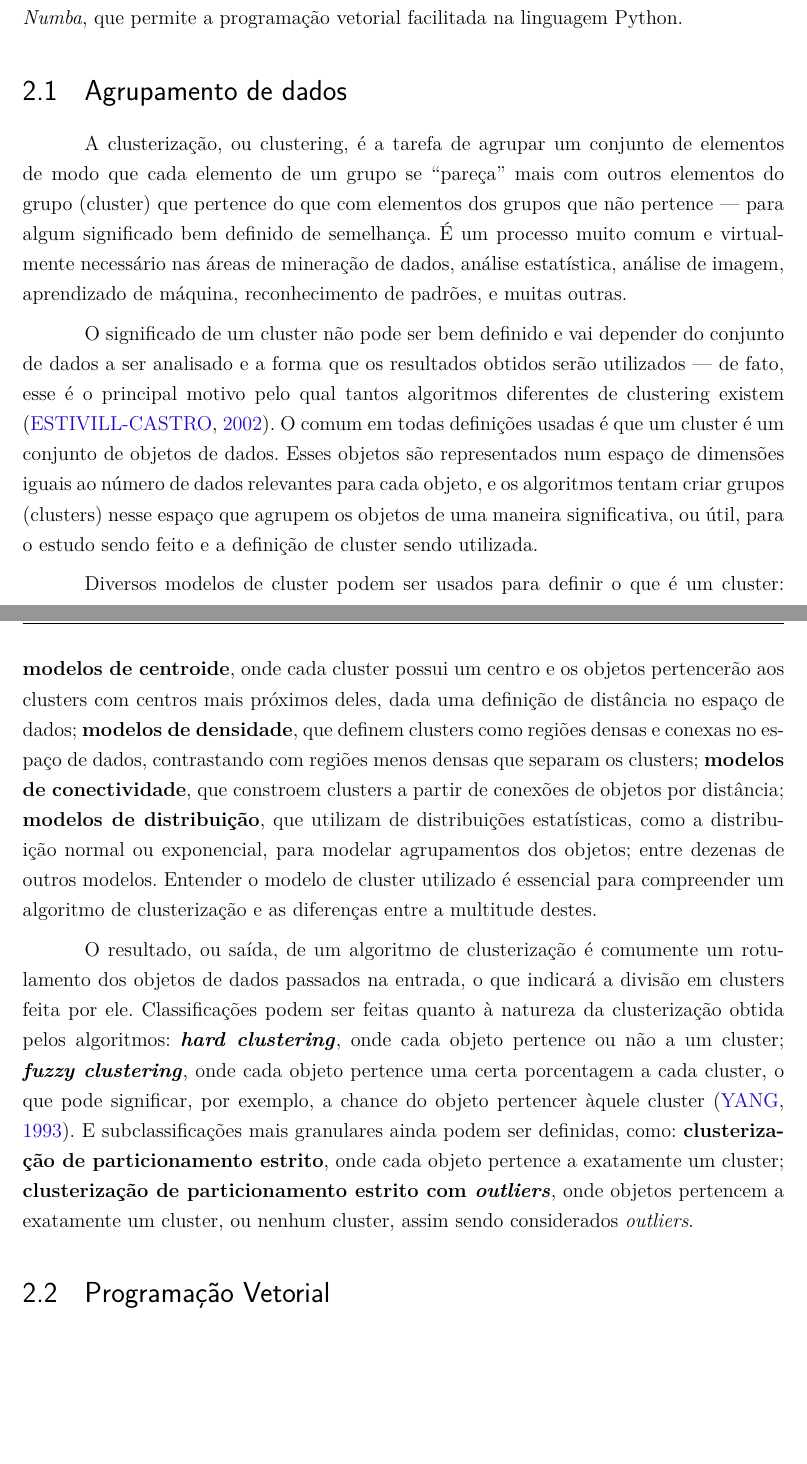
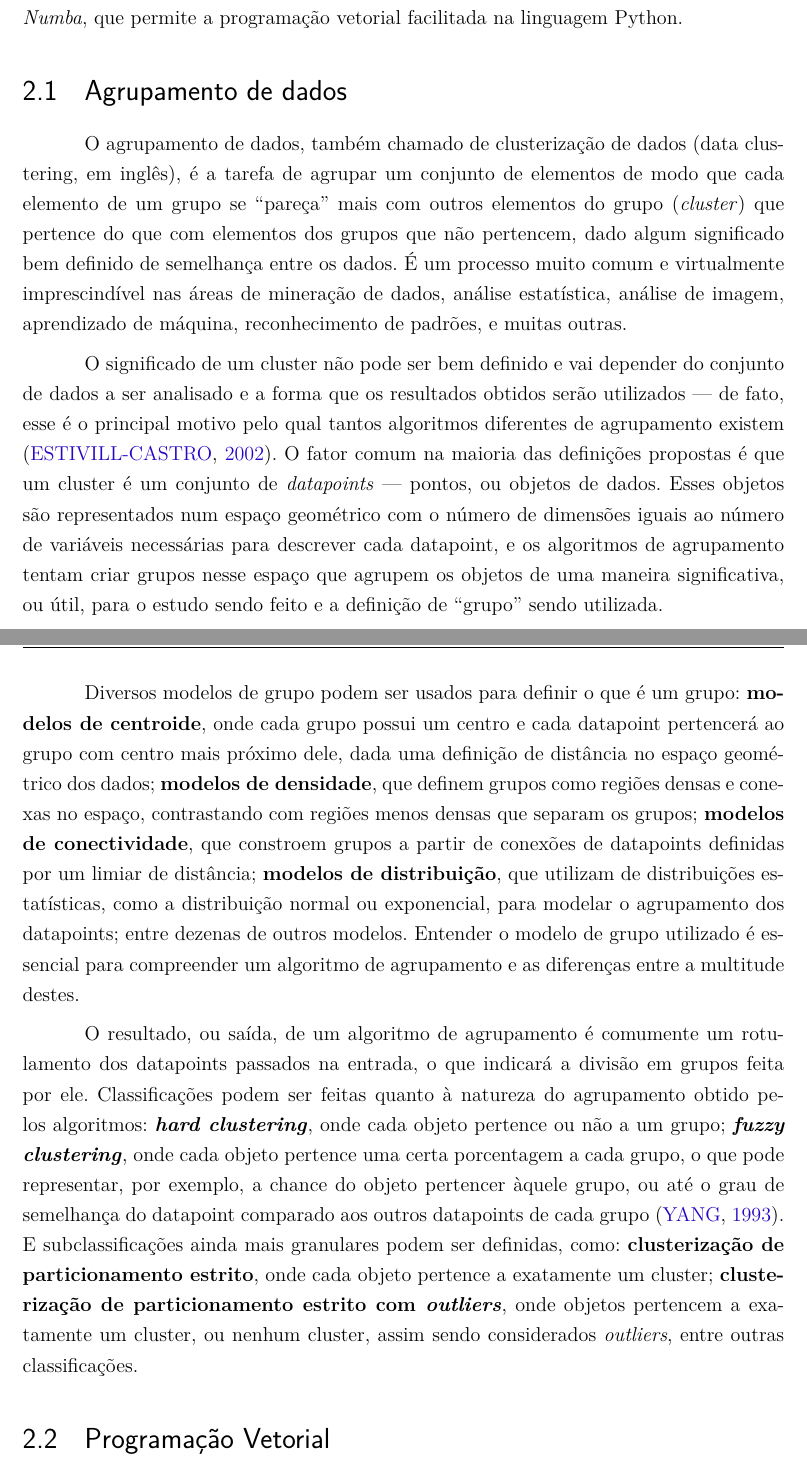
Before and after one commit to vinivosh/ufu-tcc2, a LaTeX thesis (monografia/monografia-main.tex): two parts of pages 14 and 15 of 28, joined at a grey line, cut so that both start at the same text, the shorter picture padded with empty space. Compiled offline with pdfLaTeX.

Commit message:
Finalizar revisão da seção 2.1 — Agrupam. de Dados

```diff
--- a/monografia/monografia-main.tex
+++ b/monografia/monografia-main.tex
@@ -361,15 +361,9 @@ Também é imprescindível explorar o funcionamento dos processadores vetoriais
 
 \section{Agrupamento de dados}
 
-% TODO #########################################################################
-% TODO
-% TODO: Continuar depois a revisão textual a partir deste comentário!
-% TODO
-% TODO #########################################################################
+O agrupamento de dados, também chamado de clusterização de dados (data clustering, em inglês), é a tarefa de agrupar um conjunto de elementos de modo que cada elemento de um grupo se \enquote{pareça} mais com outros elementos do grupo (\textit{cluster}) que pertence do que com elementos dos grupos que não pertencem, dado algum significado bem definido de semelhança entre os dados. É um processo muito comum e virtualmente imprescindível nas áreas de mineração de dados, análise estatística, análise de imagem, aprendizado de máquina, reconhecimento de padrões, e muitas outras.
 
-A clusterização, ou clustering, é a tarefa de agrupar um conjunto de elementos de modo que cada elemento de um grupo se \enquote{pareça} mais com outros elementos do grupo (cluster) que pertence do que com elementos dos grupos que não pertence --- para algum significado bem definido de semelhança. É um processo muito comum e virtualmente necessário nas áreas de mineração de dados, análise estatística, análise de imagem, aprendizado de máquina, reconhecimento de padrões, e muitas outras.
-
-O significado de um cluster não pode ser bem definido e vai depender do conjunto de dados a ser analisado e a forma que os resultados obtidos serão utilizados --- de fato, esse é o principal motivo pelo qual tantos algoritmos diferentes de clustering existem \cite{SoManyClustAlg}. O comum em todas definições usadas é que um cluster é um conjunto de objetos de dados. Esses objetos são representados num espaço de dimensões iguais ao número de dados relevantes para cada objeto, e os algoritmos tentam criar grupos (clusters) nesse espaço que agrupem os objetos de uma maneira significativa, ou útil, para o estudo sendo feito e a definição de cluster sendo utilizada.
+O significado de um cluster não pode ser bem definido e vai depender do conjunto de dados a ser analisado e a forma que os resultados obtidos serão utilizados --- de fato, esse é o principal motivo pelo qual tantos algoritmos diferentes de agrupamento existem \cite{SoManyClustAlg}. O fator comum na maioria das definições propostas é que um cluster é um conjunto de \textit{datapoints} --- pontos, ou objetos de dados. Esses objetos são representados num espaço geométrico com o número de dimensões iguais ao número de variáveis necessárias para descrever cada datapoint, e os algoritmos de agrupamento tentam criar grupos nesse espaço que agrupem os objetos de uma maneira significativa, ou útil, para o estudo sendo feito e a definição de \enquote{grupo} sendo utilizada.
 
 % TODO
 % TODO
@@ -384,15 +378,9 @@ O significado de um cluster não pode ser bem definido e vai depender do conjunt
 % TODO
 % TODO
 
-Diversos modelos de cluster podem ser usados para definir o que é um cluster: \textbf{modelos de centroide}, onde cada cluster possui um centro e os objetos pertencerão aos clusters com centros mais próximos deles, dada uma definição de distância no espaço de dados; \textbf{modelos de densidade}, que definem clusters como regiões densas e conexas no espaço de dados, contrastando com regiões menos densas que separam os clusters; \textbf{modelos de conectividade}, que constroem clusters a partir de conexões de objetos por distância; \textbf{modelos de distribuição}, que utilizam de distribuições estatísticas, como a distribuição normal ou exponencial, para modelar agrupamentos dos objetos; entre dezenas de outros modelos. Entender o modelo de cluster utilizado é essencial para compreender um algoritmo de clusterização e as diferenças entre a multitude destes.
+Diversos modelos de grupo podem ser usados para definir o que é um grupo: \textbf{modelos de centroide}, onde cada grupo possui um centro e cada datapoint pertencerá ao grupo com centro mais próximo dele, dada uma definição de distância no espaço geométrico dos dados; \textbf{modelos de densidade}, que definem grupos como regiões densas e conexas no espaço, contrastando com regiões menos densas que separam os grupos; \textbf{modelos de conectividade}, que constroem grupos a partir de conexões de datapoints definidas por um limiar de distância; \textbf{modelos de distribuição}, que utilizam de distribuições estatísticas, como a distribuição normal ou exponencial, para modelar o agrupamento dos datapoints; entre dezenas de outros modelos. Entender o modelo de grupo utilizado é essencial para compreender um algoritmo de agrupamento e as diferenças entre a multitude destes.
 
-% TODO
-% TODO
-% ? TODO: Eu preciso realmente ficar colocando termos em inglês não traduzidos (intraduzíveis de maneira sã, na maioria das vezes) em itálico? Isso me parece bem brega.
-% TODO
-% TODO
-
-O resultado, ou saída, de um algoritmo de clusterização é comumente um rotulamento dos objetos de dados passados na entrada, o que indicará a divisão em clusters feita por ele. Classificações podem ser feitas quanto à natureza da clusterização obtida pelos algoritmos: \textbf{\textit{hard clustering}}, onde cada objeto pertence ou não a um cluster; \textbf{\textit{fuzzy clustering}}, onde cada objeto pertence uma certa porcentagem a cada cluster, o que pode significar, por exemplo, a chance do objeto pertencer àquele cluster \cite{FuzzyClusteringSurvey}. E subclassificações mais granulares ainda podem ser definidas, como: \textbf{clusterização de particionamento estrito}, onde cada objeto pertence a exatamente um cluster; \textbf{clusterização de particionamento estrito com \textit{outliers}}, onde objetos pertencem a exatamente um cluster, ou nenhum cluster, assim sendo considerados \textit{outliers}.
+O resultado, ou saída, de um algoritmo de agrupamento é comumente um rotulamento dos datapoints passados na entrada, o que indicará a divisão em grupos feita por ele. Classificações podem ser feitas quanto à natureza do agrupamento obtido pelos algoritmos: \textbf{\textit{hard clustering}}, onde cada objeto pertence ou não a um grupo; \textbf{\textit{fuzzy clustering}}, onde cada objeto pertence uma certa porcentagem a cada grupo, o que pode representar, por exemplo, a chance do objeto pertencer àquele grupo, ou até o grau de semelhança do datapoint comparado aos outros datapoints de cada grupo \cite{FuzzyClusteringSurvey}. E subclassificações ainda mais granulares podem ser definidas, como: \textbf{clusterização de particionamento estrito}, onde cada objeto pertence a exatamente um cluster; \textbf{clusterização de particionamento estrito com \textit{outliers}}, onde objetos pertencem a exatamente um cluster, ou nenhum cluster, assim sendo considerados \textit{outliers}, entre outras classificações.
 
 
 
```
Also changed, not shown: monografia/monografia-main.pdf, monografia/monografia-main.tex (6 more changed lines).
